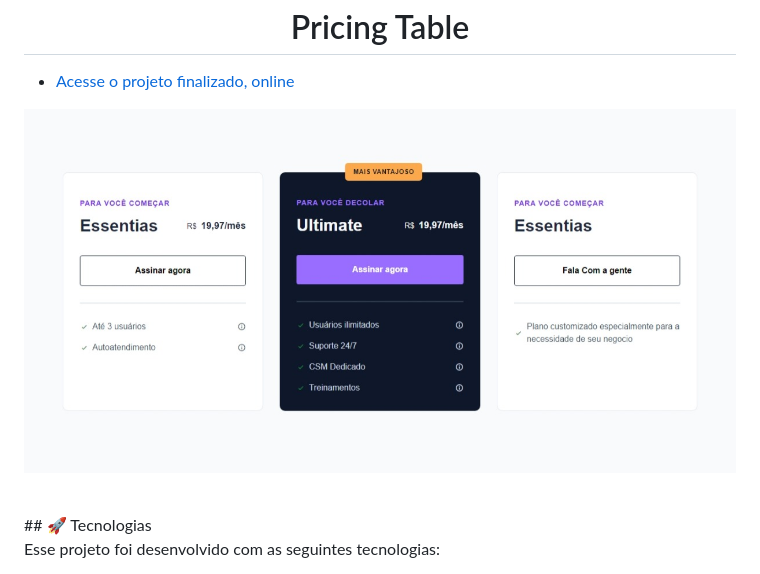
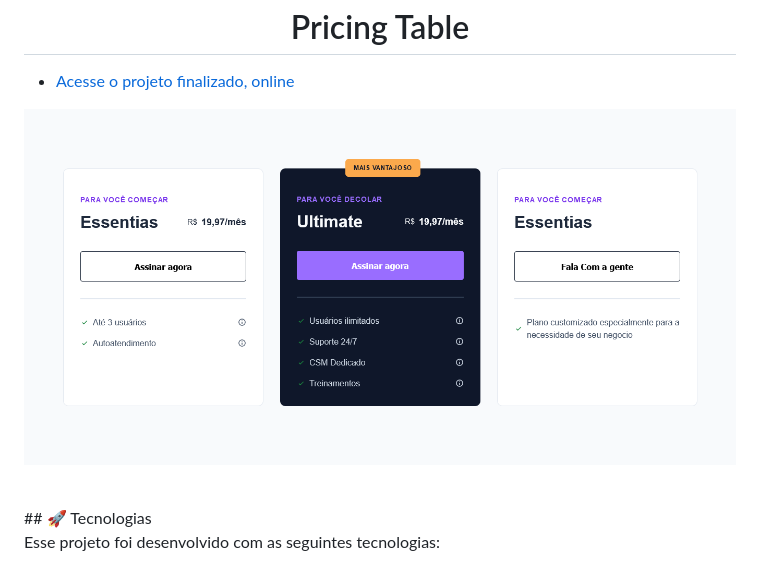
Before and after one commit to IsabelNtanda/-boraCodar, a Markdown page: desafio15/README.MD, the part around the change. Drawn GitHub-style; pictures changed too: desafio15/.github/preview-desktop.jpeg (deleted), desafio15/.github/preview.png (added).

Commit message:
add reademme

```diff
--- a/desafio15/README.MD
+++ b/desafio15/README.MD
@@ -4,7 +4,7 @@
 
 
 <p align="center">
-  <img alt="cartao de credito" src=".github/preview-desktop.jpeg" width="100%">
+  <img alt="pricing table" src=".github/preview.png" width="100%">
 </p>
 
 <br>
```
Also changed, not shown: desafio15/.github/preview-mobile.jpeg (deleted).
